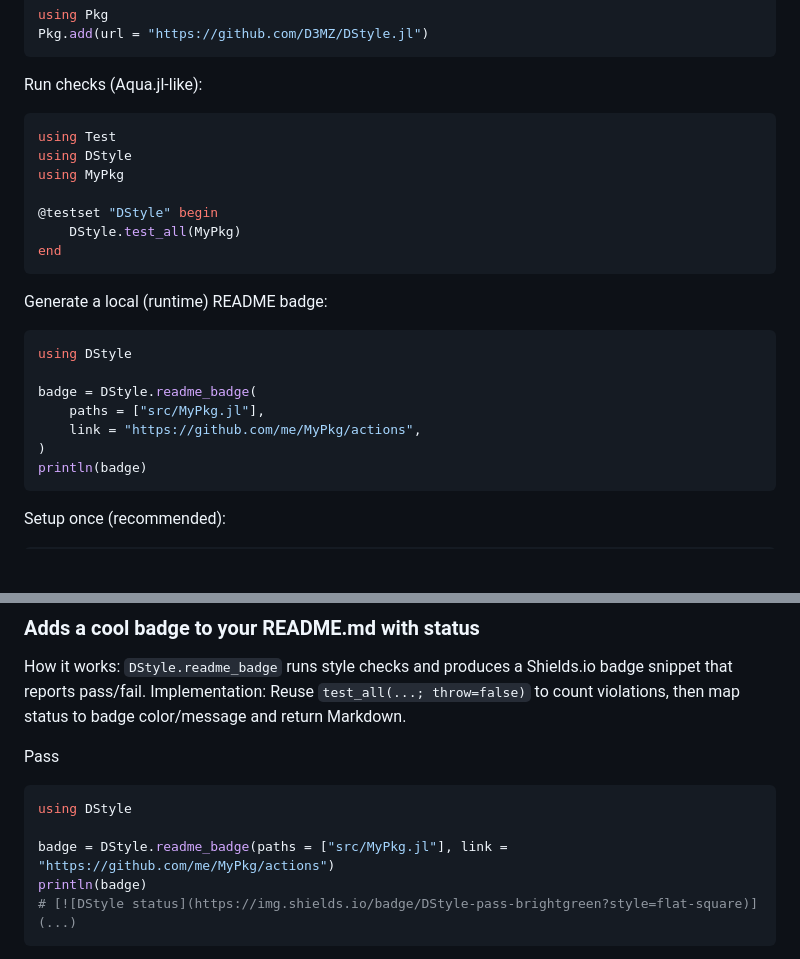
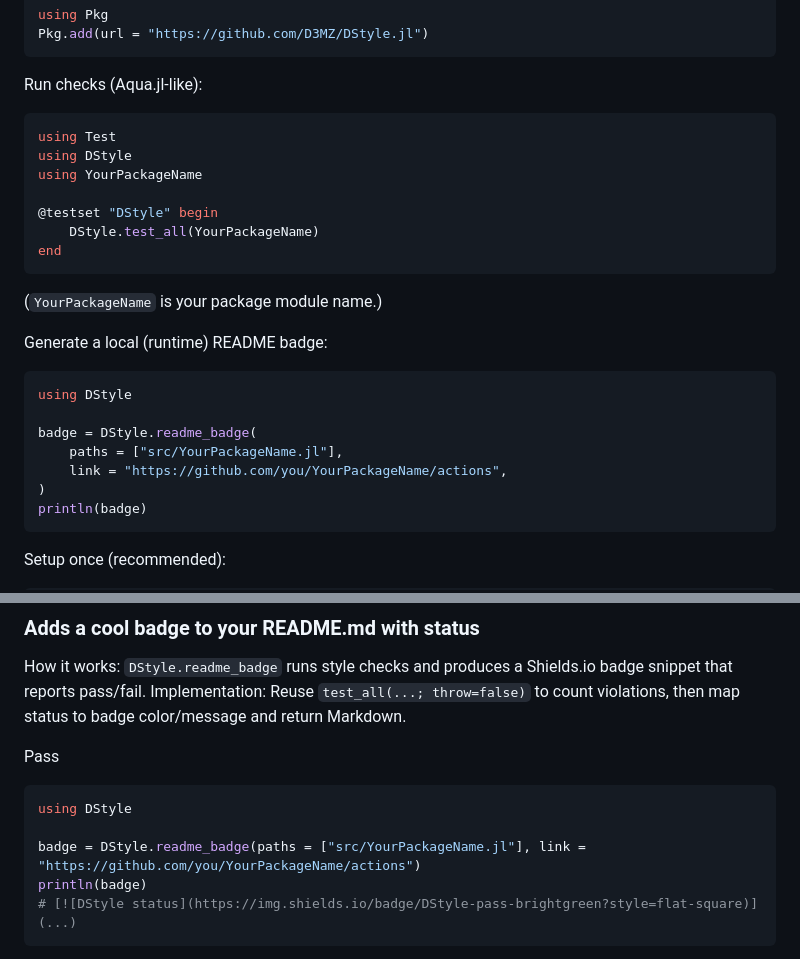
Before and after one commit to D3MZ/DStyle.jl, a Markdown page: README.md, 2 parts joined by grey strips. GitHub-like rendering; blank space fills up the shorter version.

Commit message:
Clarify README placeholders with YourPackageName

````diff
--- a/README.md
+++ b/README.md
@@ -19,20 +19,21 @@ Run checks (Aqua.jl-like):
 ```julia
 using Test
 using DStyle
-using MyPkg
+using YourPackageName
 
 @testset "DStyle" begin
-    DStyle.test_all(MyPkg)
+    DStyle.test_all(YourPackageName)
 end
 ```
+(`YourPackageName` is your package module name.)
 
 Generate a local (runtime) README badge:
 ```julia
 using DStyle
 
 badge = DStyle.readme_badge(
-    paths = ["src/MyPkg.jl"],
-    link = "https://github.com/me/MyPkg/actions",
+    paths = ["src/YourPackageName.jl"],
+    link = "https://github.com/you/YourPackageName/actions",
 )
 println(badge)
 ```
@@ -69,7 +70,7 @@ Pass
 ```julia
 using DStyle
 
-badge = DStyle.readme_badge(paths = ["src/MyPkg.jl"], link = "https://github.com/me/MyPkg/actions")
+badge = DStyle.readme_badge(paths = ["src/YourPackageName.jl"], link = "https://github.com/you/YourPackageName/actions")
 println(badge)
 # [![DStyle status](https://img.shields.io/badge/DStyle-pass-brightgreen?style=flat-square)](...)
 ```
````
